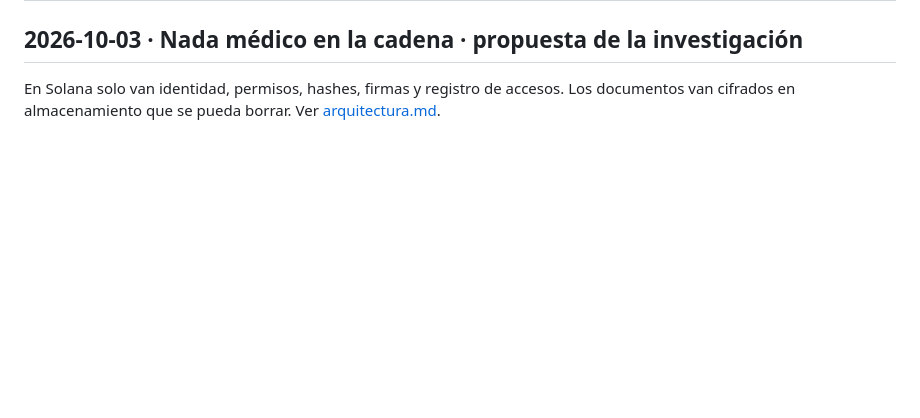
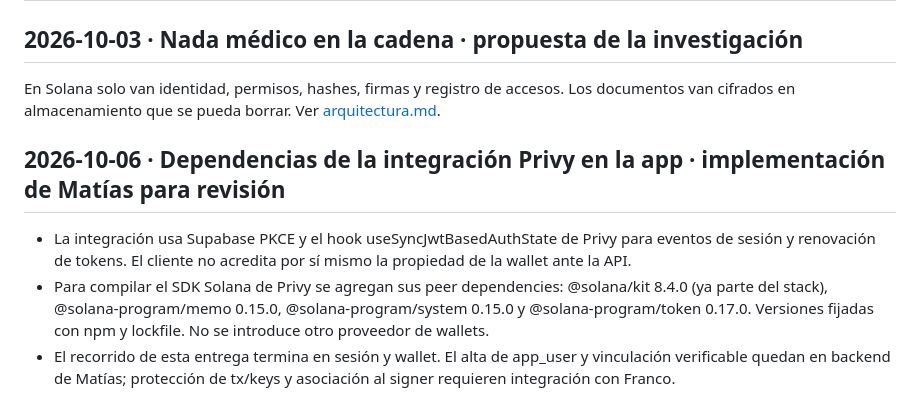
Before and after one commit to pmpeloc/hcd, a Markdown page: docs/proyecto/decisiones.md, the part around the change. GitHub-like rendering; blank space fills up the shorter version.

Commit message:
docs(matias): document database, authentication and login implementation (#16)
* docs(matias): document wallet and audit migration

* docs(matias): consolidate database and auth review status

* docs(matias): document login and wallet integration

```diff
--- a/docs/proyecto/decisiones.md
+++ b/docs/proyecto/decisiones.md
@@ -106,3 +106,8 @@ Cada integrante tiene su carpeta en `docs/miembros/` y la actualiza en el mismo
 
 ## 2026-10-03 · Nada médico en la cadena · propuesta de la investigación
 En Solana solo van identidad, permisos, hashes, firmas y registro de accesos. Los documentos van cifrados en almacenamiento que se pueda borrar. Ver [arquitectura.md](arquitectura.md).
+
+## 2026-10-06 · Dependencias de la integración Privy en la app · implementación de Matías para revisión
+- La integración usa Supabase PKCE y el hook useSyncJwtBasedAuthState de Privy para eventos de sesión y renovación de tokens. El cliente no acredita por sí mismo la propiedad de la wallet ante la API.
+- Para compilar el SDK Solana de Privy se agregan sus peer dependencies: @solana/kit 8.4.0 (ya parte del stack), @solana-program/memo 0.15.0, @solana-program/system 0.15.0 y @solana-program/token 0.17.0. Versiones fijadas con npm y lockfile. No se introduce otro proveedor de wallets.
+- El recorrido de esta entrega termina en sesión y wallet. El alta de app_user y vinculación verificable quedan en backend de Matías; protección de tx/keys y asociación al signer requieren integración con Franco.
```
Also changed, not shown: 2 other files.
